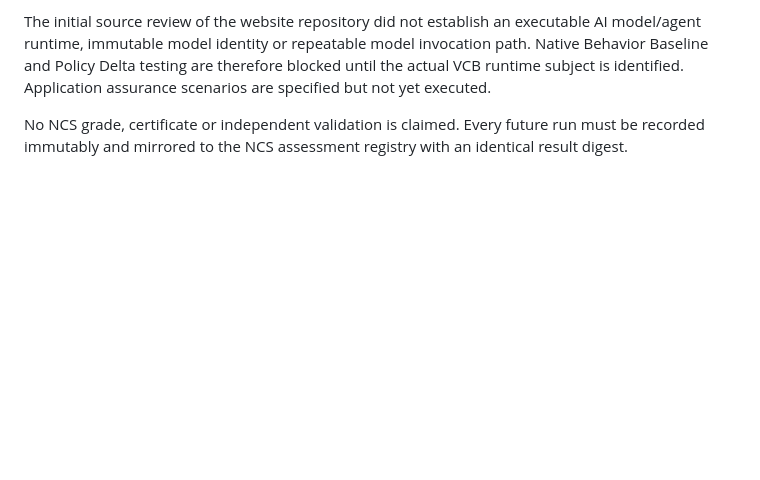
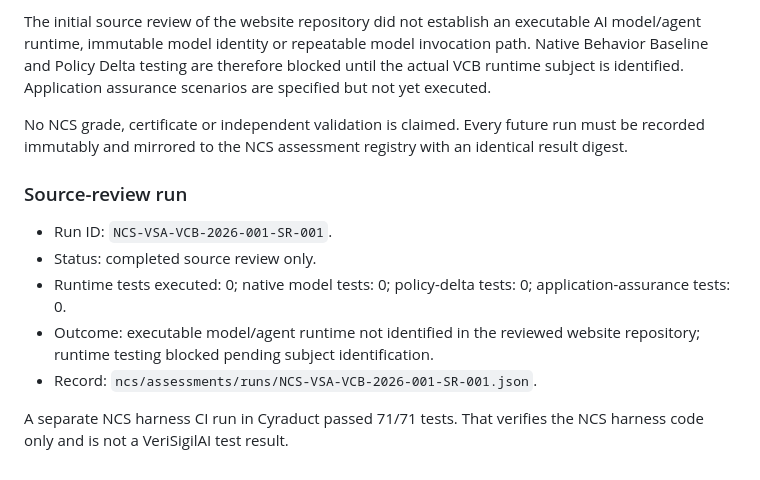
Before and after one commit to raheem-verisigil/verisigil-website, a Markdown page: README.md, the part around the change. Rendered like a GitHub page; blank space fills up the shorter version.

Commit message:
Document NCS VCB source review run

```diff
--- a/README.md
+++ b/README.md
@@ -215,3 +215,13 @@ VeriSigilAI is registered as an NCS assessment subject under assessment ID `NCS-
 The initial source review of the website repository did not establish an executable AI model/agent runtime, immutable model identity or repeatable model invocation path. Native Behavior Baseline and Policy Delta testing are therefore blocked until the actual VCB runtime subject is identified. Application assurance scenarios are specified but not yet executed.
 
 No NCS grade, certificate or independent validation is claimed. Every future run must be recorded immutably and mirrored to the NCS assessment registry with an identical result digest.
+
+
+### Source-review run
+- Run ID: `NCS-VSA-VCB-2026-001-SR-001`.
+- Status: completed source review only.
+- Runtime tests executed: 0; native model tests: 0; policy-delta tests: 0; application-assurance tests: 0.
+- Outcome: executable model/agent runtime not identified in the reviewed website repository; runtime testing blocked pending subject identification.
+- Record: `ncs/assessments/runs/NCS-VSA-VCB-2026-001-SR-001.json`.
+
+A separate NCS harness CI run in Cyraduct passed 71/71 tests. That verifies the NCS harness code only and is not a VeriSigilAI test result.
```
